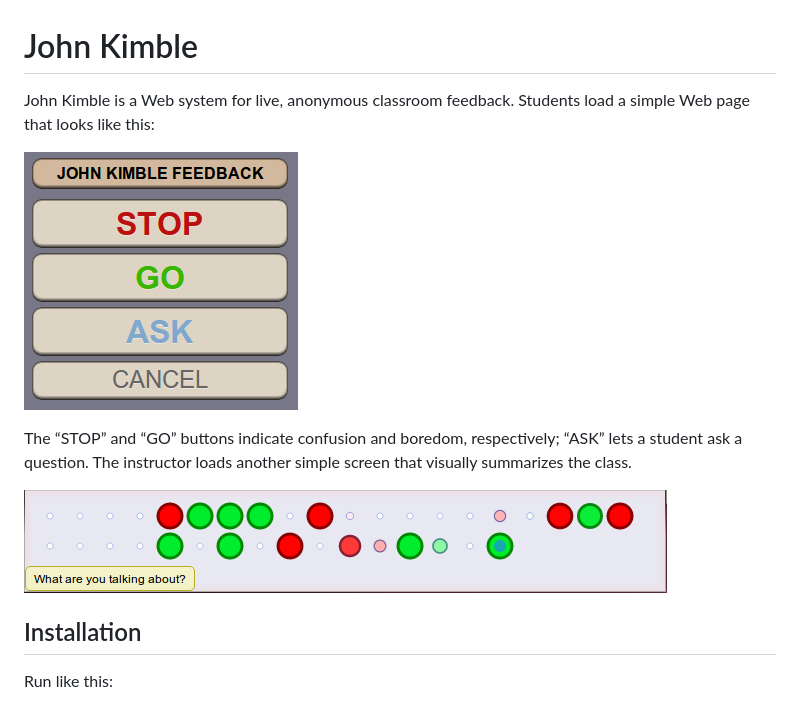
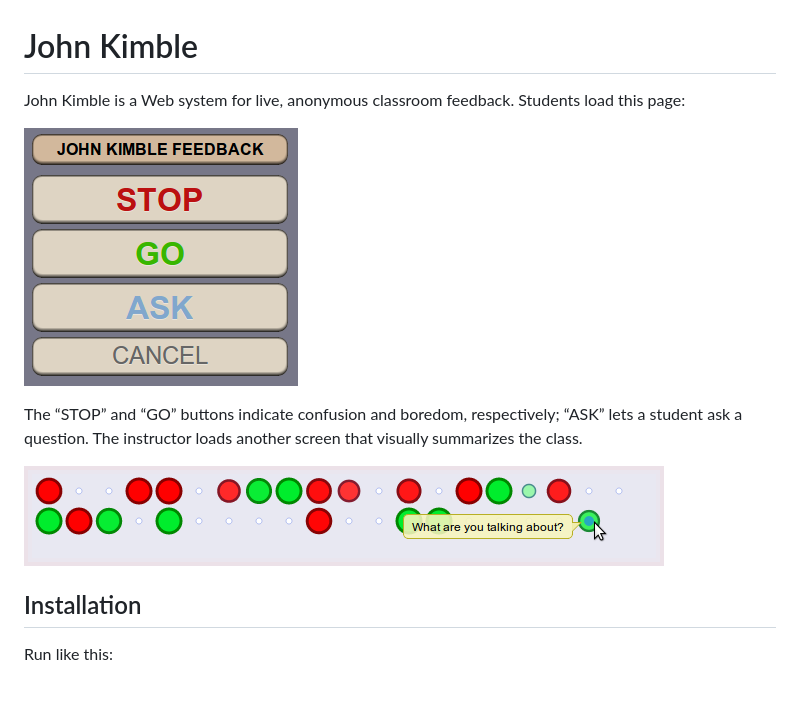
Before and after one commit to kohler/johnkimble, a Markdown page: README.md, the part around the change printed below. Drawn GitHub-style; pictures changed too: doc/board-screenshot.png.

Commit message:
Improve README and feedback image.

```diff
--- a/README.md
+++ b/README.md
@@ -2,13 +2,13 @@ John Kimble
 ===========
 
 John Kimble is a Web system for live, anonymous classroom feedback.
-Students load a simple Web page that looks like this:
+Students load this page:
 
 ![Feedback screenshot](https://github.com/kohler/johnkimble/raw/master/doc/feedback-screenshot.png)
 
 The “STOP” and “GO” buttons indicate confusion and boredom,
 respectively; “ASK” lets a student ask a question. The instructor
-loads another simple screen that visually summarizes the class.
+loads another screen that visually summarizes the class.
 
 ![Feedback board screenshot](https://github.com/kohler/johnkimble/raw/master/doc/board-screenshot.png)
 
```
Also changed, not shown: other parts of README.md (+2 -2 lines).
